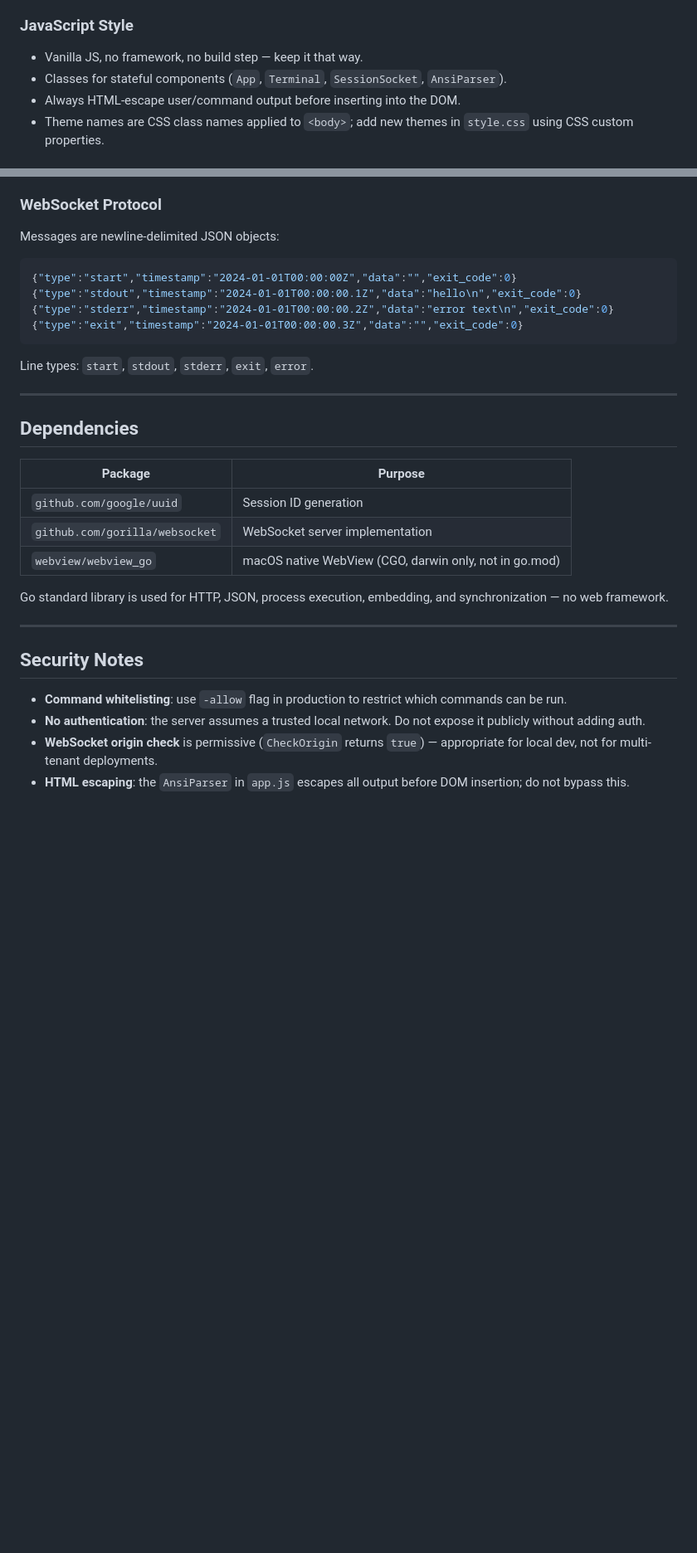
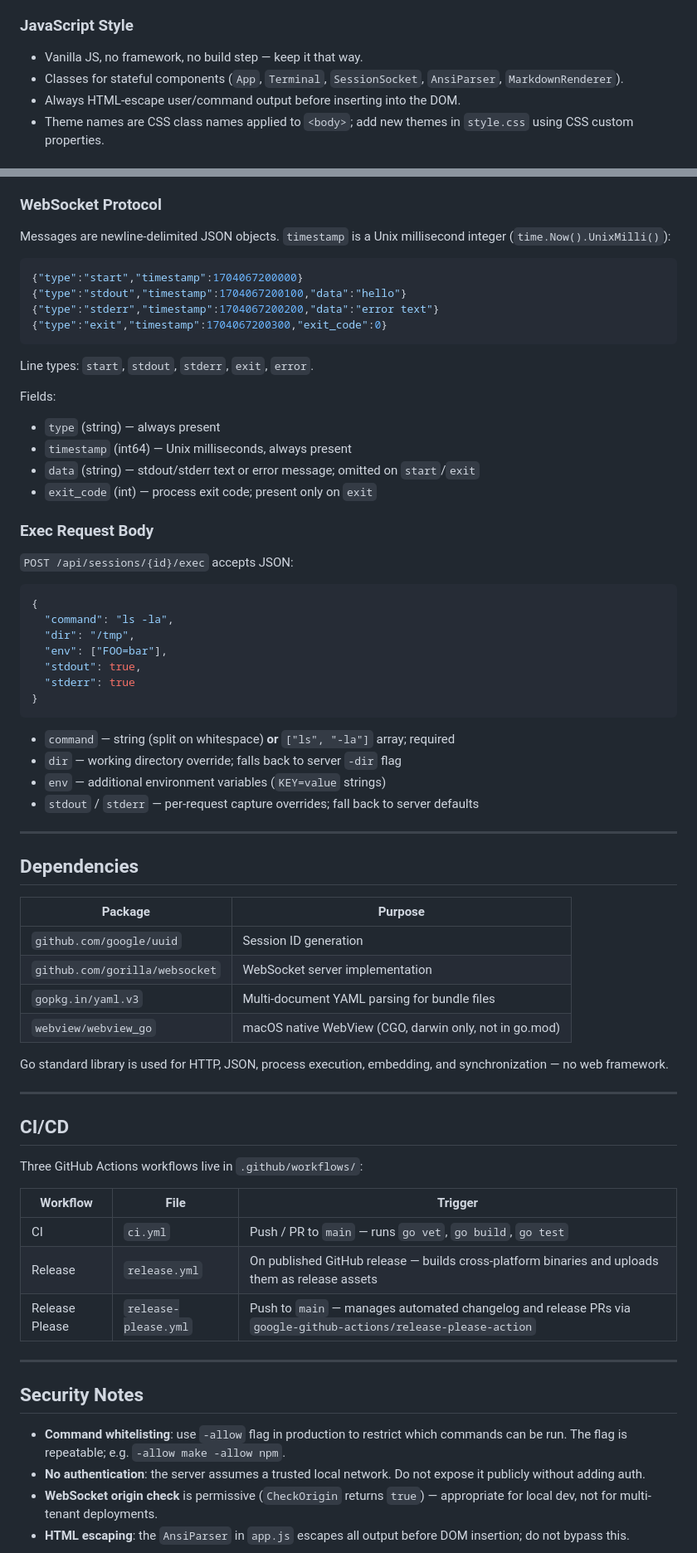
Before and after one commit to polds/tui-streamer, a Markdown page: CLAUDE.md, 2 parts joined by grey strips. Shown at 83% size. GitHub-like rendering; blank space fills up the shorter version.

````diff
--- a/CLAUDE.md
+++ b/CLAUDE.md
@@ -167,7 +183,7 @@ Flags:
 ### JavaScript Style
 
 - Vanilla JS, no framework, no build step — keep it that way.
-- Classes for stateful components (`App`, `Terminal`, `SessionSocket`, `AnsiParser`).
+- Classes for stateful components (`App`, `Terminal`, `SessionSocket`, `AnsiParser`, `MarkdownRenderer`).
 - Always HTML-escape user/command output before inserting into the DOM.
 - Theme names are CSS class names applied to `<body>`; add new themes in `style.css` using CSS custom properties.
 
@@ -179,15 +195,40 @@ Flags:
 
 ### WebSocket Protocol
 
-Messages are newline-delimited JSON objects:
+Messages are newline-delimited JSON objects. `timestamp` is a Unix millisecond integer (`time.Now().UnixMilli()`):
 ```json
-{"type":"start","timestamp":"2024-01-01T00:00:00Z","data":"","exit_code":0}
-{"type":"stdout","timestamp":"2024-01-01T00:00:00.1Z","data":"hello\n","exit_code":0}
-{"type":"stderr","timestamp":"2024-01-01T00:00:00.2Z","data":"error text\n","exit_code":0}
-{"type":"exit","timestamp":"2024-01-01T00:00:00.3Z","data":"","exit_code":0}
+{"type":"start","timestamp":1704067200000}
+{"type":"stdout","timestamp":1704067200100,"data":"hello"}
+{"type":"stderr","timestamp":1704067200200,"data":"error text"}
+{"type":"exit","timestamp":1704067200300,"exit_code":0}
 ```
 
 Line types: `start`, `stdout`, `stderr`, `exit`, `error`.
+
+Fields:
+- `type` (string) — always present
+- `timestamp` (int64) — Unix milliseconds, always present
+- `data` (string) — stdout/stderr text or error message; omitted on `start`/`exit`
+- `exit_code` (int) — process exit code; present only on `exit`
+
+### Exec Request Body
+
+`POST /api/sessions/{id}/exec` accepts JSON:
+
+```json
+{
+  "command": "ls -la",
+  "dir": "/tmp",
+  "env": ["FOO=bar"],
+  "stdout": true,
+  "stderr": true
+}
+```
+
+- `command` — string (split on whitespace) **or** `["ls", "-la"]` array; required
+- `dir` — working directory override; falls back to server `-dir` flag
+- `env` — additional environment variables (`KEY=value` strings)
+- `stdout` / `stderr` — per-request capture overrides; fall back to server defaults
 
 ---
 
@@ -197,15 +238,28 @@ Line types: `start`, `stdout`, `stderr`, `exit`, `error`.
 |---|---|
 | `github.com/google/uuid` | Session ID generation |
 | `github.com/gorilla/websocket` | WebSocket server implementation |
+| `gopkg.in/yaml.v3` | Multi-document YAML parsing for bundle files |
 | `webview/webview_go` | macOS native WebView (CGO, darwin only, not in go.mod) |
 
 Go standard library is used for HTTP, JSON, process execution, embedding, and synchronization — no web framework.
 
 ---
 
+## CI/CD
+
+Three GitHub Actions workflows live in `.github/workflows/`:
+
+| Workflow | File | Trigger |
+|---|---|---|
+| CI | `ci.yml` | Push / PR to `main` — runs `go vet`, `go build`, `go test` |
+| Release | `release.yml` | On published GitHub release — builds cross-platform binaries and uploads them as release assets |
+| Release Please | `release-please.yml` | Push to `main` — manages automated changelog and release PRs via `google-github-actions/release-please-action` |
+
+---
+
 ## Security Notes
 
-- **Command whitelisting**: use `-allow` flag in production to restrict which commands can be run.
+- **Command whitelisting**: use `-allow` flag in production to restrict which commands can be run. The flag is repeatable; e.g. `-allow make -allow npm`.
 - **No authentication**: the server assumes a trusted local network. Do not expose it publicly without adding auth.
 - **WebSocket origin check** is permissive (`CheckOrigin` returns `true`) — appropriate for local dev, not for multi-tenant deployments.
 - **HTML escaping**: the `AnsiParser` in `app.js` escapes all output before DOM insertion; do not bypass this.
````
Also changed, not shown: other parts of CLAUDE.md (+48 -23 lines), README.md (+5 -4 lines).
